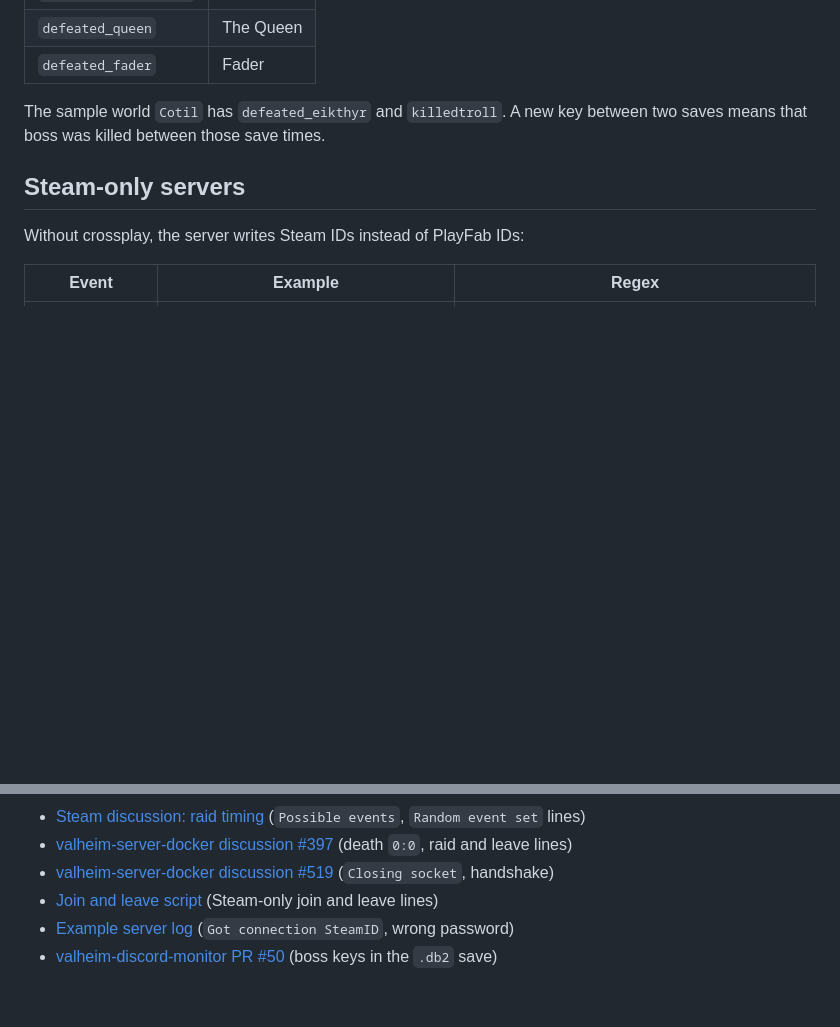
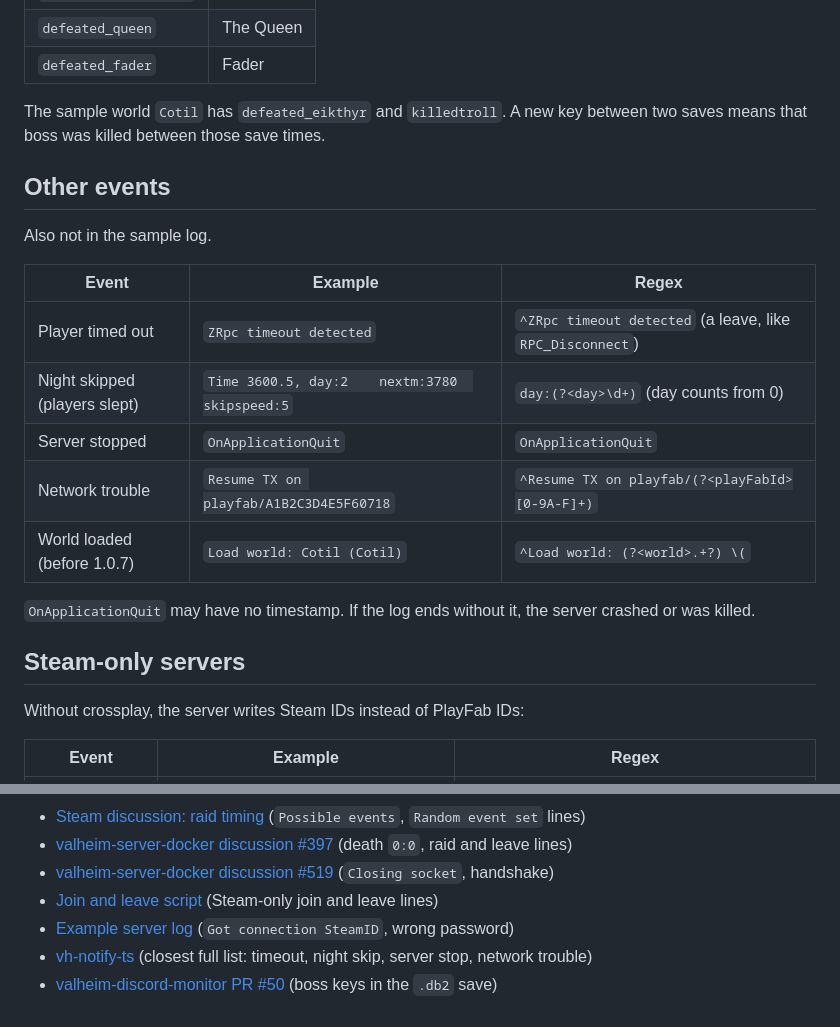
Before and after one commit to cristiadu/valheim-dashboard, a Markdown page: docs/log-events.md, 2 parts joined by grey strips. Rendered like a GitHub page; blank space fills up the shorter version.

Commit message:
Add timeout, night skip, server stop and network events

```diff
--- a/docs/log-events.md
+++ b/docs/log-events.md
@@ -143,6 +143,21 @@ that holds the keys as plain text.
 The sample world `Cotil` has `defeated_eikthyr` and `killedtroll`. A new key between two saves
 means that boss was killed between those save times.
 
+## Other events
+
+Also not in the sample log.
+
+| Event | Example | Regex |
+| --- | --- | --- |
+| Player timed out | `ZRpc timeout detected` | `^ZRpc timeout detected` (a leave, like `RPC_Disconnect`) |
+| Night skipped (players slept) | `Time 3600.5, day:2    nextm:3780  skipspeed:5` | `day:(?<day>\d+)` (day counts from 0) |
+| Server stopped | `OnApplicationQuit` | `OnApplicationQuit` |
+| Network trouble | `Resume TX on playfab/A1B2C3D4E5F60718` | `^Resume TX on playfab/(?<playFabId>[0-9A-F]+)` |
+| World loaded (before 1.0.7) | `Load world: Cotil (Cotil)` | `^Load world: (?<world>.+?) \(` |
+
+`OnApplicationQuit` may have no timestamp. If the log ends without it, the server crashed or was
+killed.
+
 ## Steam-only servers
 
 Without crossplay, the server writes Steam IDs instead of PlayFab IDs:
@@ -218,4 +233,5 @@ Not game events. Keep them out of the timeline.
 - [valheim-server-docker discussion #519](https://github.com/lloesche/valheim-server-docker/discussions/519) (`Closing socket`, handshake)
 - [Join and leave script](https://gist.github.com/KevinPayravi/fe33a9b7d1b17e2747908950aa7a12f7) (Steam-only join and leave lines)
 - [Example server log](https://gist.github.com/kgadberry/8703f734e53b76862c7d62aca828d664) (`Got connection SteamID`, wrong password)
+- [vh-notify-ts](https://github.com/Viapatis/vh-notify-ts) (closest full list: timeout, night skip, server stop, network trouble)
 - [valheim-discord-monitor PR #50](https://github.com/alainator/valheim-discord-monitor/pull/50) (boss keys in the `.db2` save)
```
